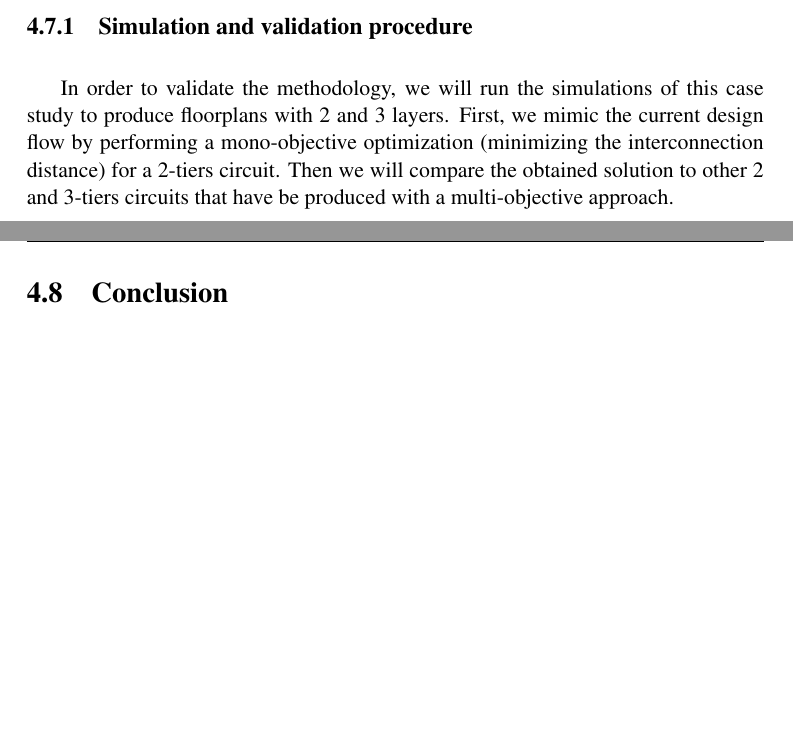
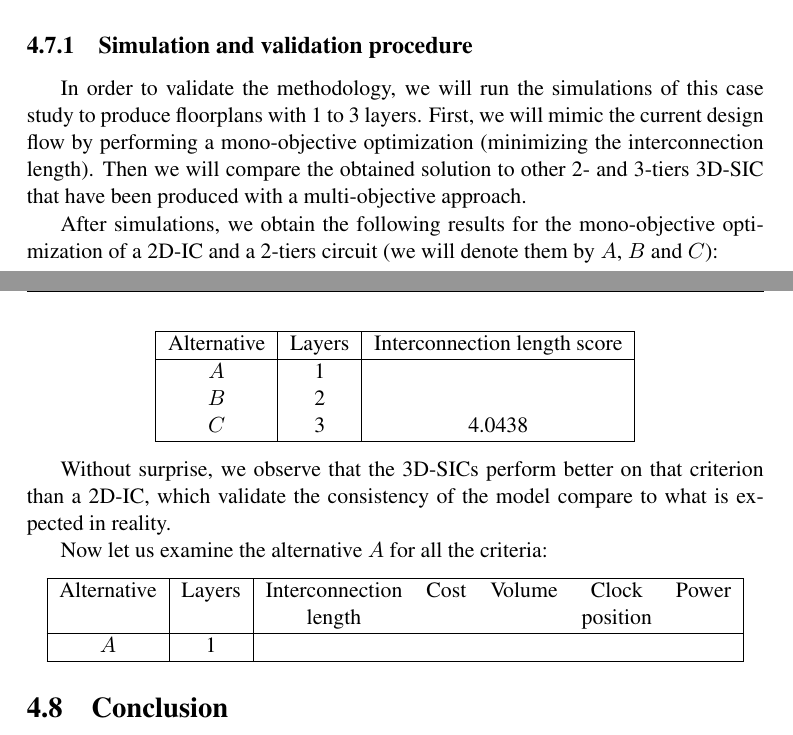
Before and after one commit to Bocko/thesis, a LaTeX thesis (thesis.tex, which reads chap5.model.tex): two parts of pages 70 and 71 of 99, joined at a grey line, cut so that both start at the same text, the shorter picture padded with empty space. The pictures show the PDF file thesis.pdf that the author committed with the source.

Commit message:
prepare valid results

```diff
--- a/chap5.model.tex
+++ b/chap5.model.tex
@@ -644,4 +644,3 @@ Three stop conditions have been implemented and are based on what is commonly us
 The maximum elapsed time has been chosen arbitrarily for quick testing purposes. Having a simulation time of a few hours would not be a problem either. Indeed, in practice, the optimization of one single architecture can take from several hours to several days with the current design tools. Also, due to the approximation in the model, trying to find a really accurate Pareto front would not have real added value.
 
 \section{Results and their use for a designer}
-The optimization was done for three criteria (so that we can visualize the design space) and the main results are given in Figure \ref{fig:ds3dview} (3D plot) and Figure \ref{fig:ilcview} (interconnection length-cost projection). Two conclusions can be drawn from that figure:
@@ -763,8 +763,34 @@ L1Is22\texttildelow 24 & L2Is8 & 300\\
 \end{table}
 
 \subsection{Simulation and validation procedure}
-In order to validate the methodology, we will run the simulations of this case study to produce floorplans with 2 and 3 layers. First, we mimic the current design flow by performing a mono-objective optimization (minimizing the interconnection distance) for a 2-tiers circuit. Then we will compare the obtained solution to other 2 and 3-tiers circuits that have be produced with a multi-objective approach.
+In order to validate the methodology, we will run the simulations of this case study to produce floorplans with 1 to 3 layers. First, we will mimic the current design flow by performing a mono-objective optimization (minimizing the interconnection length). Then we will compare the obtained solution to other 2- and 3-tiers 3D-SIC that have been produced with a multi-objective approach.
 
+After simulations, we obtain the following results for the mono-objective optimization of a 2D-IC and a 2-tiers circuit (we will denote them by $A$, $B$ and $C$):
+\begin{center}
+\begin{tabular}{|c|c|c|}
+\hline
+Alternative & Layers & Interconnection length score\\
+\hline
+$A$ & 1 & \\
+$B$ & 2 & \\
+$C$ & 3 & 4.0438\\
+\hline
+\end{tabular}
+\end{center}
+
+Without surprise, we observe that the 3D-SICs perform better on that criterion than a 2D-IC, which validate the consistency of the model compare to what is expected in reality.
+
+Now let us examine the alternative $A$ for all the criteria:
+\begin{center}
+\begin{tabular}{|c|c|ccccc|}
+\hline
+Alternative & Layers & Interconnection & Cost & Volume & Clock & Power\\
+ & & length & & & position & \\
+\hline
+$A$ & 1 & & & & & \\
+\hline
+\end{tabular}
+\end{center}
 \section{Conclusion}
 
 The results have thus shown interesting analyses that can be relevant for a designer. First, using a multi-objective optimization methodology does not only consider all the criteria at the same time but also proceed to an extensive design space exploration which is rarely done with current tools. Second, the qualitative results shown here can give relevant information to the designer and they can be quantified with a more accurate model. Third, the flexibility of MOO allows to easily consider new degrees of freedom without having to change the paradigm. Finally, this methodology and the associated algorithms has shown positive indicators of convergence and robustness as it will be shown in the next chapter.
```
Also changed, not shown: thesis.pdf, chap5.model.tex (45 more changed lines).
